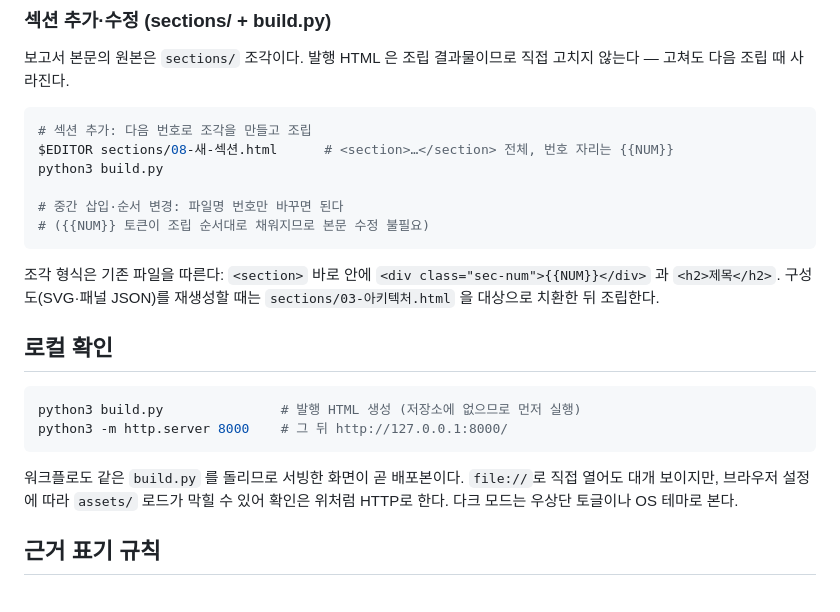
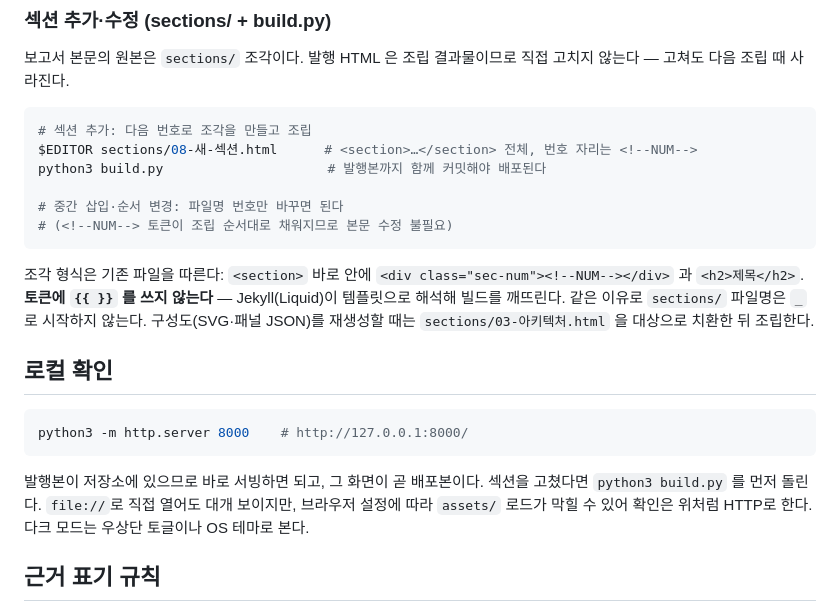
Before and after one commit to encore-lms/LMS-REPORT, a Markdown page: README.md, the part around one of its changes. GitHub-like rendering.

````diff
--- a/README.md
+++ b/README.md
@@ -124,26 +128,28 @@ Pages는 파일을 가공 없이 서빙하므로 **각 HTML이 완전한 문서
 
 ```bash
 # 섹션 추가: 다음 번호로 조각을 만들고 조립
-$EDITOR sections/08-새-섹션.html      # <section>…</section> 전체, 번호 자리는 {{NUM}}
-python3 build.py
+$EDITOR sections/08-새-섹션.html      # <section>…</section> 전체, 번호 자리는 <!--NUM-->
+python3 build.py                     # 발행본까지 함께 커밋해야 배포된다
 
 # 중간 삽입·순서 변경: 파일명 번호만 바꾸면 된다
-# ({{NUM}} 토큰이 조립 순서대로 채워지므로 본문 수정 불필요)
+# (<!--NUM--> 토큰이 조립 순서대로 채워지므로 본문 수정 불필요)
 ```
 
 조각 형식은 기존 파일을 따른다: `<section>` 바로 안에
-`<div class="sec-num">{{NUM}}</div>` 과 `<h2>제목</h2>`.
+`<div class="sec-num"><!--NUM--></div>` 과 `<h2>제목</h2>`.
+**토큰에 `{{ }}` 를 쓰지 않는다** — Jekyll(Liquid)이 템플릿으로 해석해 빌드를 깨뜨린다.
+같은 이유로 `sections/` 파일명은 `_` 로 시작하지 않는다.
 구성도(SVG·패널 JSON)를 재생성할 때는 `sections/03-아키텍처.html` 을
 대상으로 치환한 뒤 조립한다.
 
 ## 로컬 확인
 
 ```bash
-python3 build.py               # 발행 HTML 생성 (저장소에 없으므로 먼저 실행)
-python3 -m http.server 8000    # 그 뒤 http://127.0.0.1:8000/
+python3 -m http.server 8000    # http://127.0.0.1:8000/
 ```
 
-워크플로도 같은 `build.py` 를 돌리므로 서빙한 화면이 곧 배포본이다.
+발행본이 저장소에 있으므로 바로 서빙하면 되고, 그 화면이 곧 배포본이다.
+섹션을 고쳤다면 `python3 build.py` 를 먼저 돌린다.
 `file://`로 직접 열어도 대개 보이지만, 브라우저 설정에 따라 `assets/` 로드가 막힐 수 있어
 확인은 위처럼 HTTP로 한다. 다크 모드는 우상단 토글이나 OS 테마로 본다.
 
````
Also changed, not shown: other parts of README.md (+19 -15 lines).
